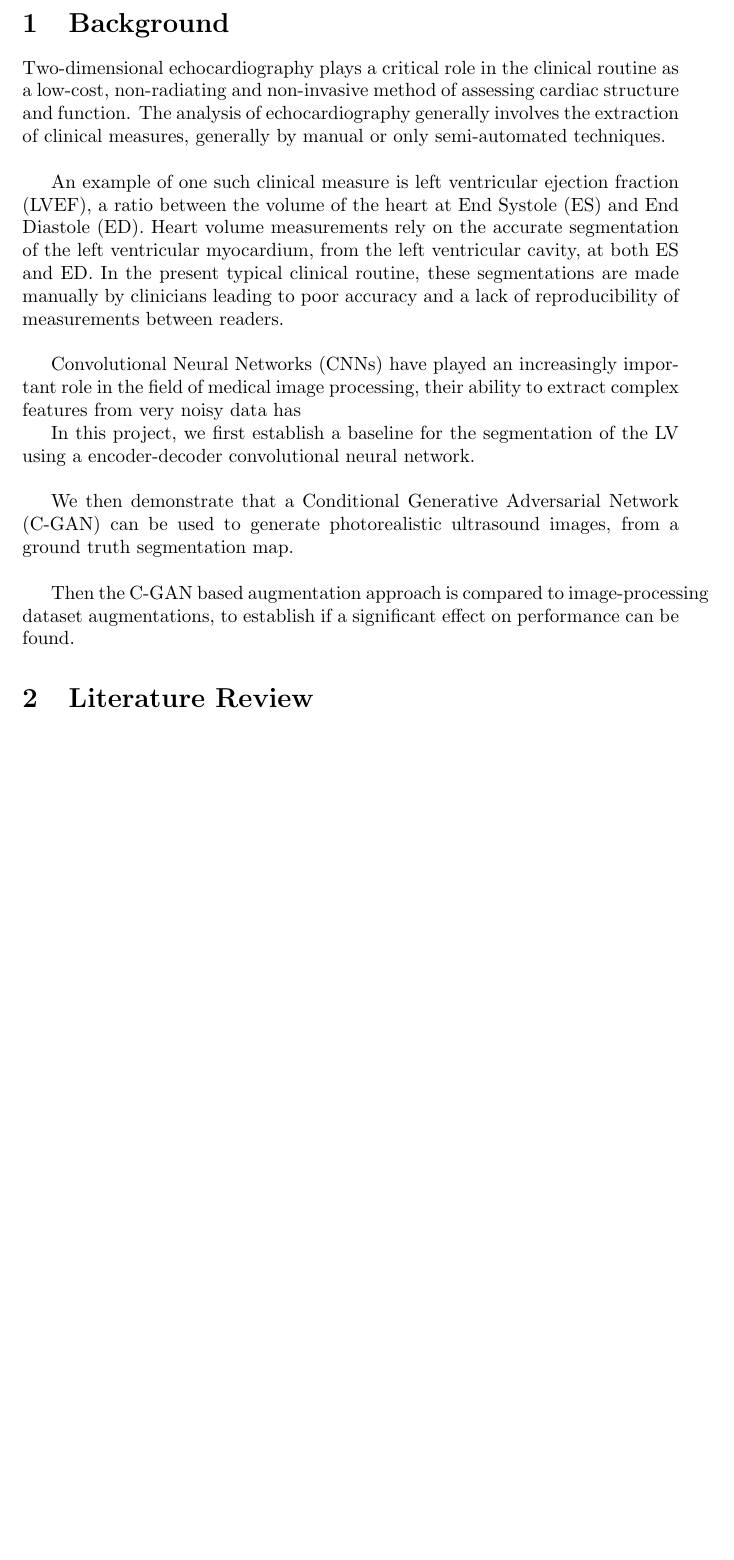
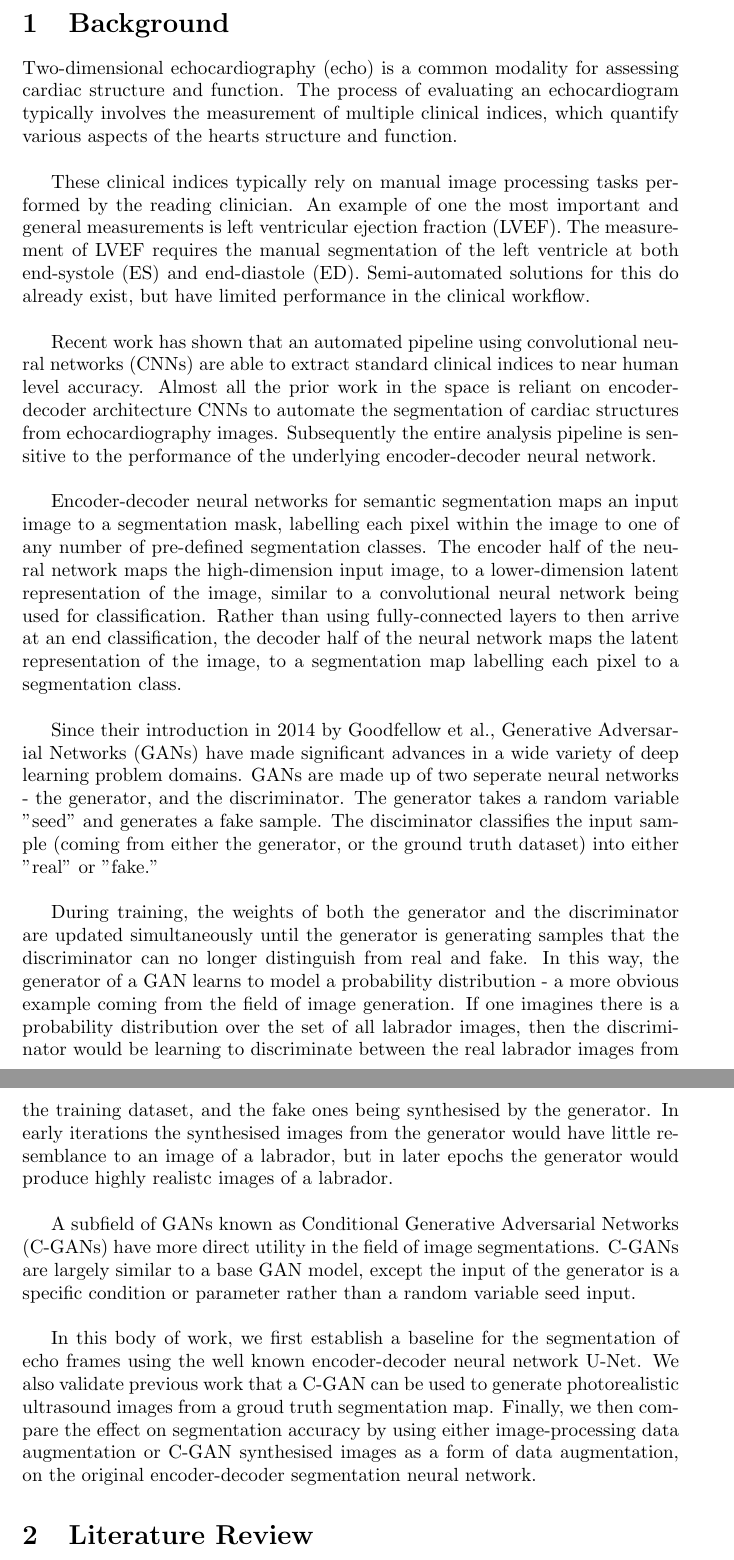
Before and after one commit to hewittwill/CS380-Report, a LaTeX document (main.tex, which reads sections/background.tex): part of page 2 of 2 before the commit and two parts of pages 2 and 3 of 3 after it, the two joined at a grey line, cut so that both start at the same text, the shorter picture padded with empty space. Compiled offline with pdfLaTeX.

Commit message:
Further progress on the background

```diff
--- a/sections/background.tex
+++ b/sections/background.tex
@@ -1,28 +1,62 @@
-Two-dimensional echocardiography plays a critical role in the clinical routine
-as a low-cost, non-radiating and non-invasive method of assessing cardiac
-structure and function. The analysis of echocardiography generally involves the
-extraction of clinical measures, generally by manual or only semi-automated
-techniques. \newline
+Two-dimensional echocardiography (echo) is a common modality for assessing cardiac
+structure and function. The process of evaluating an echocardiogram typically involves the
+measurement of multiple clinical indices, which quantify various aspects of the
+hearts structure and function. \newline
 
-An example of one such clinical measure is left ventricular ejection fraction
-(LVEF), a ratio between the volume of the heart at End Systole (ES) and End
-Diastole (ED). Heart volume measurements rely on the accurate segmentation of
-the left ventricular myocardium, from the left ventricular cavity, at both ES
-and ED. In the present typical clinical routine, these segmentations are made
-manually by clinicians leading to poor accuracy and a lack of reproducibility of
-measurements between readers. \newline
+These clinical indices typically rely on manual image processing tasks performed
+by the reading clinician. An example of one the most important and general measurements is
+left ventricular ejection fraction (LVEF). The measurement of LVEF requires the
+manual segmentation of the left ventricle at both end-systole (ES) and
+end-diastole (ED). Semi-automated solutions for this do already exist, but have
+limited performance in the clinical workflow. \newline
 
-Convolutional Neural Networks (CNNs) have played an increasingly important role
-in the field of medical image processing, their ability to extract complex
-features from very noisy data has
+Recent work has shown that an automated pipeline using convolutional neural
+networks (CNNs) are able to extract standard clinical indices to near human
+level accuracy. Almost all the prior work in the space is reliant on
+encoder-decoder architecture CNNs to automate the segmentation of cardiac
+structures from echocardiography images. Subsequently the entire analysis
+pipeline is sensitive to the performance of the underlying encoder-decoder neural
+network. \newline
 
-In this project, we first establish a baseline for the segmentation of the LV using a
-encoder-decoder convolutional neural network. \newline
+Encoder-decoder neural networks for semantic segmentation maps an input image to
+a segmentation mask, labelling each pixel within the image to one of any number
+of pre-defined segmentation classes. The encoder half of the neural network maps
+the high-dimension input image, to a lower-dimension latent representation of
+the image, similar to a convolutional neural network being used for
+classification. Rather than using fully-connected layers to then arrive at an
+end classification, the decoder half of the neural network maps the latent
+representation of the image, to a segmentation map labelling each pixel to a
+segmentation class. \newline
 
-We then demonstrate that a Conditional Generative Adversarial Network (C-GAN)
-can be used to generate photorealistic ultrasound images, from a ground truth
-segmentation map. \newline
+Since their introduction in 2014 by Goodfellow et al., Generative Adversarial
+Networks (GANs) have made significant advances in a wide variety of deep learning
+problem domains. GANs are made up of two seperate neural networks - the
+generator, and the discriminator. The generator takes a random variable "seed"
+and generates a fake sample. The disciminator classifies the input sample
+(coming from either the generator, or the ground truth dataset) into either
+"real" or "fake." \newline
 
-Then the C-GAN based augmentation approach is compared to image-processing
-dataset augmentations, to establish if a significant effect on performance can
-be found.
+During training, the weights of both the generator and the discriminator are
+updated simultaneously until the generator is generating samples that the
+discriminator can no longer distinguish from real and fake. In this way, the
+generator of a GAN learns to model a probability distribution - a more obvious
+example coming from the field of image generation. If one imagines
+there is a probability distribution over the set of all labrador images, then the
+discriminator would be learning to discriminate between the real labrador images
+from the training dataset, and the fake ones being synthesised by the generator.
+In early iterations the synthesised images from the generator would have little
+resemblance to an image of a labrador, but in later epochs the generator would
+produce highly realistc images of a labrador. \newline
+
+A subfield of GANs known as Conditional Generative Adversarial Networks (C-GANs)
+have more direct utility in the field of image segmentations. C-GANs are largely
+similar to a base GAN model, except the input of the generator is a specific
+condition or parameter rather than a random variable seed input. \newline
+
+In this body of work, we first establish a baseline for the segmentation of echo
+frames using the well known encoder-decoder neural network U-Net. We also
+validate previous work that a C-GAN can be used to generate photorealistic
+ultrasound images from a groud truth segmentation map. Finally, we then compare
+the effect on segmentation accuracy by using either image-processing data augmentation
+or C-GAN synthesised images as a form of data augmentation, on the original
+encoder-decoder segmentation neural network.
```
Also changed, not shown: main.tex (+1 -1 lines), main.pdf.
